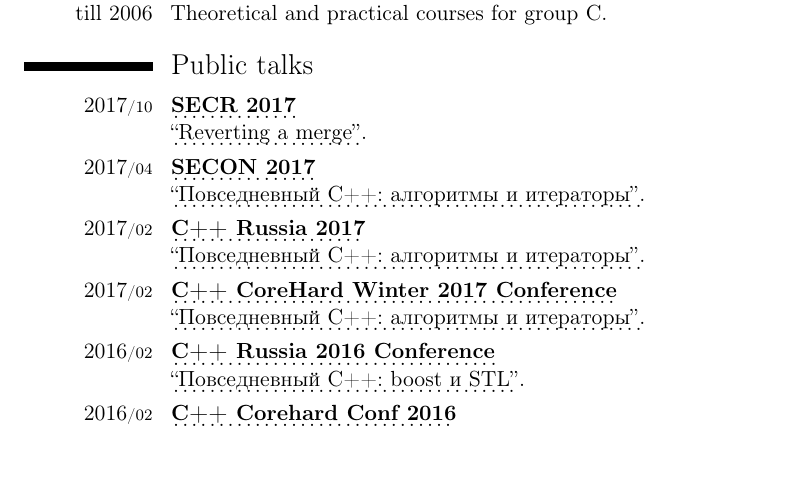
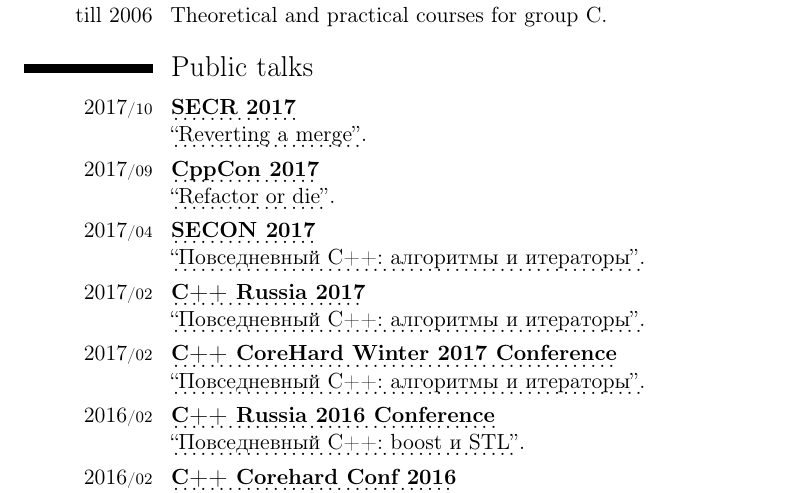
Before and after one commit to mmatrosov/cv, a LaTeX CV (matrosov-cv-eng.tex): part of page 3 of 5, cut so that both start at the same text, the shorter picture padded with empty space. Compiled offline with pdfLaTeX.

Commit message:
(+) Добавил CppCon 2017 - Refactor or die

```diff
--- a/matrosov-cv-eng.tex
+++ b/matrosov-cv-eng.tex
@@ -101,6 +101,10 @@
 	\myhttplink[\textbf{SECR 2017}]{http://2017.secr.ru/lang/en/} \newline
 	\myhttplink[``Reverting a merge'']{http://2017.secr.ru/lang/en/program/submitted-presentations/reverting-a-merge-without-console}.
 }
+\cvitem{2017\cvmonth{09}}{
+	\myhttplink[\textbf{CppCon 2017}]{https://cppcon.org/cppcon-2017-program/} \newline
+	\myhttplink[``Refactor or die'']{https://youtu.be/fzmjXK9JZ9o}.
+}
 \cvitem{2017\cvmonth{04}}{
 	\myhttplink[\textbf{SECON 2017}]{http://2017.secon.ru} \newline
 	\myhttplink[``Повседневный С++: алгоритмы и итераторы'']{http://2017.secon.ru/reports/povsednevnyy-s-algoritmy-i-iteratory}.
```
Also changed, not shown: matrosov-cv-rus.tex (+4 -0 lines).
